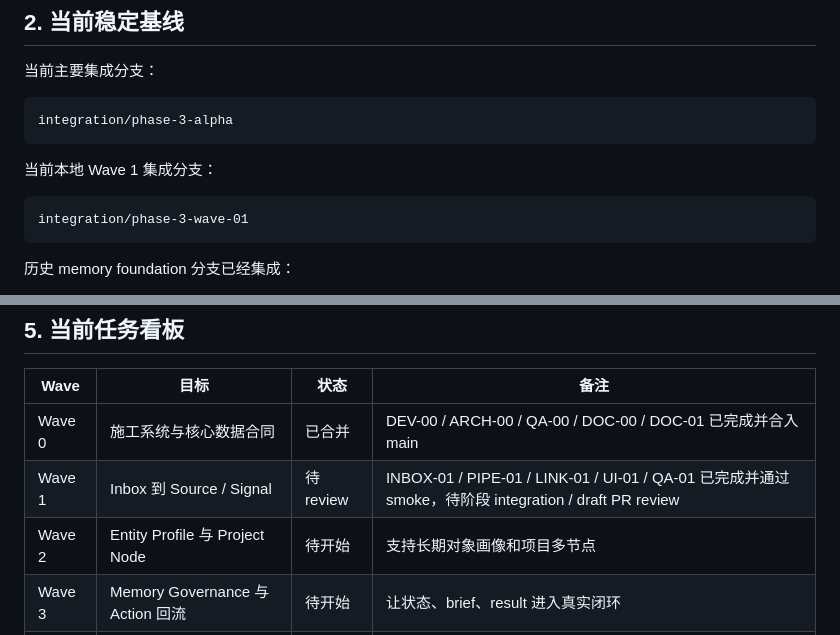
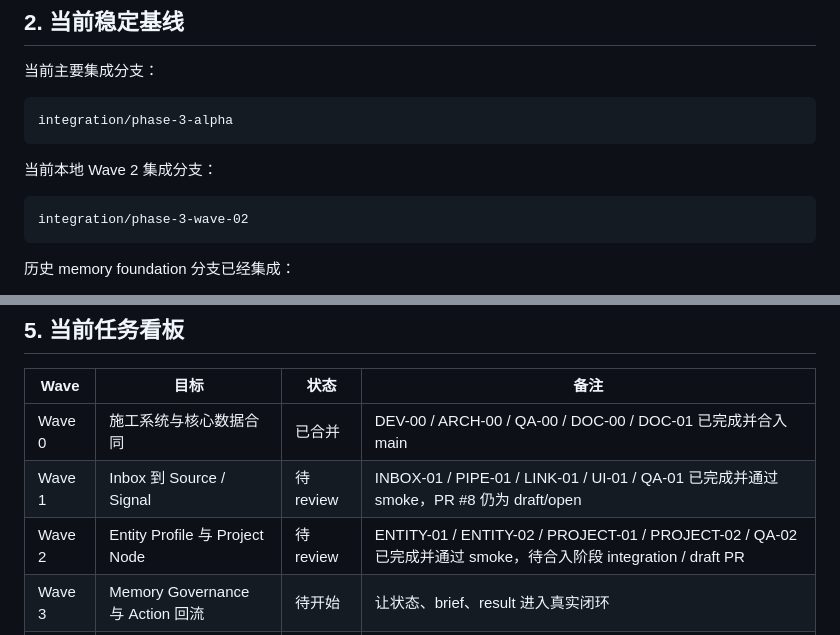
Before and after one commit to skeleton2024/team-brain, a Markdown page: docs/TEAM_DEV_LOG.md, 2 parts joined by grey strips. Rendered like a GitHub page.

````diff
--- a/docs/TEAM_DEV_LOG.md
+++ b/docs/TEAM_DEV_LOG.md
@@ -26,10 +26,10 @@ TeamMind 后续开发采用“一个主对话跑一个 Wave”的默认方式：
 integration/phase-3-alpha
 ```
 
-当前本地 Wave 1 集成分支：
+当前本地 Wave 2 集成分支：
 
 ```text
-integration/phase-3-wave-01
+integration/phase-3-wave-02
 ```
 
 历史 memory foundation 分支已经集成：
@@ -113,8 +113,8 @@ docs/PHASE3_ALPHA_DEVELOPMENT_PLAN.md
 | Wave | 目标 | 状态 | 备注 |
 | --- | --- | --- | --- |
 | Wave 0 | 施工系统与核心数据合同 | 已合并 | DEV-00 / ARCH-00 / QA-00 / DOC-00 / DOC-01 已完成并合入 main |
-| Wave 1 | Inbox 到 Source / Signal | 待 review | INBOX-01 / PIPE-01 / LINK-01 / UI-01 / QA-01 已完成并通过 smoke，待阶段 integration / draft PR review |
-| Wave 2 | Entity Profile 与 Project Node | 待开始 | 支持长期对象画像和项目多节点 |
+| Wave 1 | Inbox 到 Source / Signal | 待 review | INBOX-01 / PIPE-01 / LINK-01 / UI-01 / QA-01 已完成并通过 smoke，PR #8 仍为 draft/open |
+| Wave 2 | Entity Profile 与 Project Node | 待 review | ENTITY-01 / ENTITY-02 / PROJECT-01 / PROJECT-02 / QA-02 已完成并通过 smoke，待合入阶段 integration / draft PR |
 | Wave 3 | Memory Governance 与 Action 回流 | 待开始 | 让状态、brief、result 进入真实闭环 |
 | Wave 4 | Command Center Alpha | 待开始 | 公司级首页和优先级队列 |
 
````
Also changed, not shown: other parts of docs/TEAM_DEV_LOG.md (+53 -1 lines), AI_HANDOFF.md (+56 -10 lines), 当前系统状态.md (+33 -18 lines).
